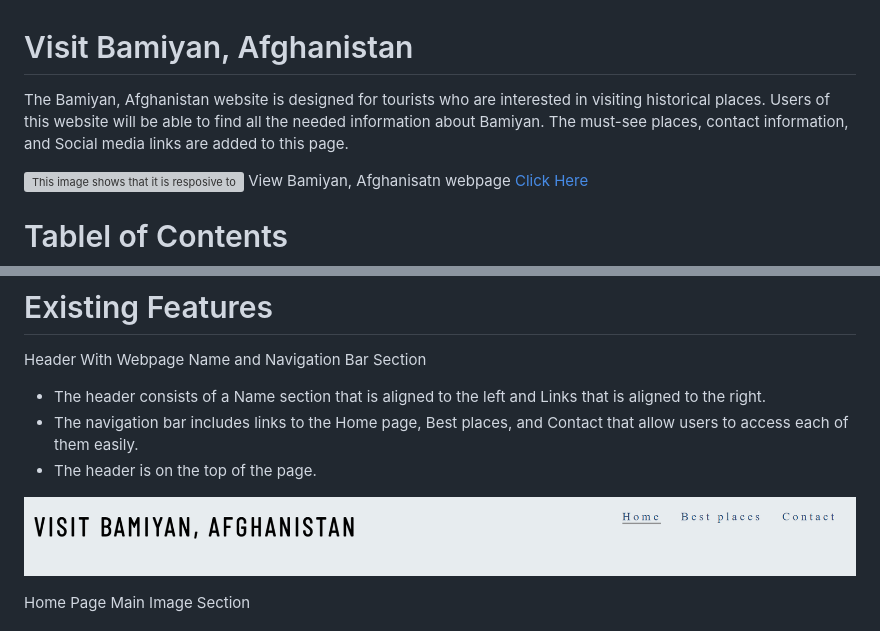
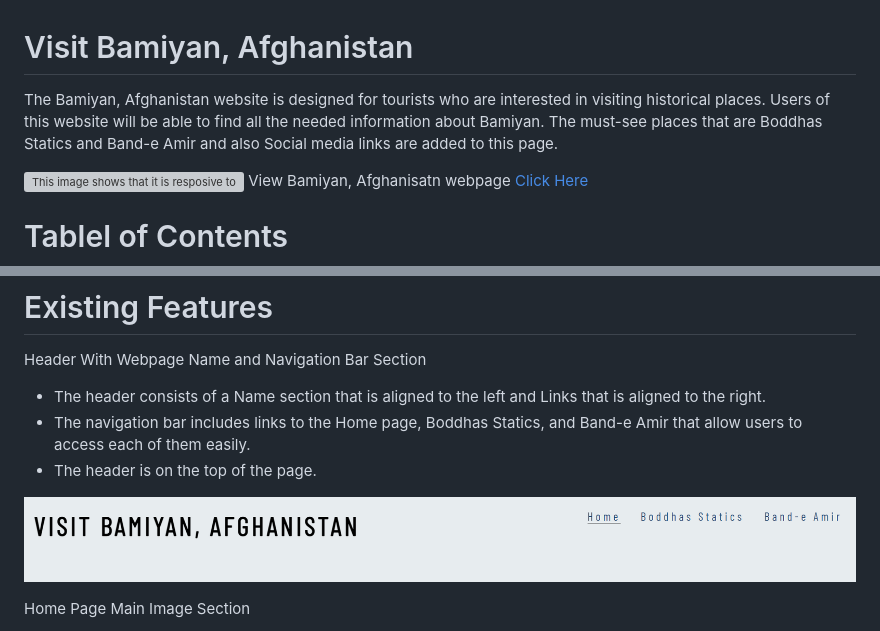
Before and after one commit to Saleha-m14/BAMIYAN-MY-1PROJECT, a Markdown page: README.md, 2 parts joined by grey strips. GitHub-like rendering; pictures changed too: assets/images/readme-images/naivgation-bar.png (added); grey boxes are pictures that could not be loaded.

Commit message:
changes to navigation menu

```diff
--- a/README.md
+++ b/README.md
@@ -1,5 +1,5 @@
 # Visit Bamiyan, Afghanistan
-The Bamiyan, Afghanistan website is designed for tourists who are interested in visiting historical places. Users of this website will be able to find all the needed information about Bamiyan. The must-see places, contact information, and Social media links are added to this page.
+The Bamiyan, Afghanistan website is designed for tourists who are interested in visiting historical places. Users of this website will be able to find all the needed information about Bamiyan. The must-see places that are Boddhas Statics and Band-e Amir and also Social media links are added to this page.
 
 
 ![This image shows that it is resposive to every device](
@@ -79,10 +79,10 @@ The navigation bar is on the top of the page to make it easier for the users to
 Header With Webpage Name and Navigation Bar Section
 
 - The header consists of a Name section that is aligned to the left and Links that is aligned to the right.
-- The navigation bar includes links to the Home page, Best places, and Contact that allow users to access each of them easily.
+- The navigation bar includes links to the Home page, Boddhas Statics, and Band-e Amir that allow users to access each of them easily.
 - The header is on the top of the page.
 
-![Navigation Menu](assets/images/readme-images/naivagation_menu.png)
+![Navigation Menu](assets/images/readme-images/naivgation-bar.png)
 
 Home Page Main Image Section
 
```
Also changed, not shown: 3 other files.
